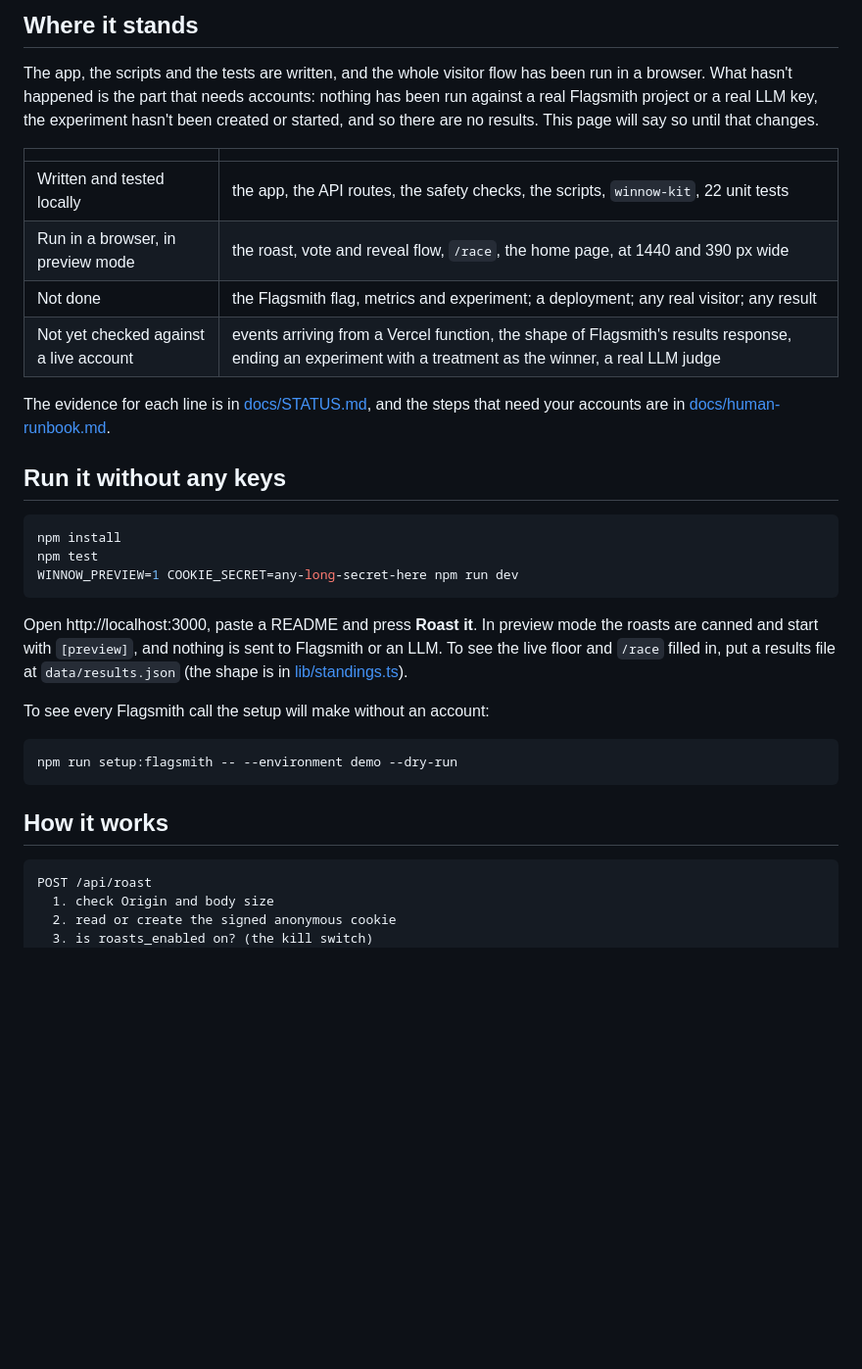
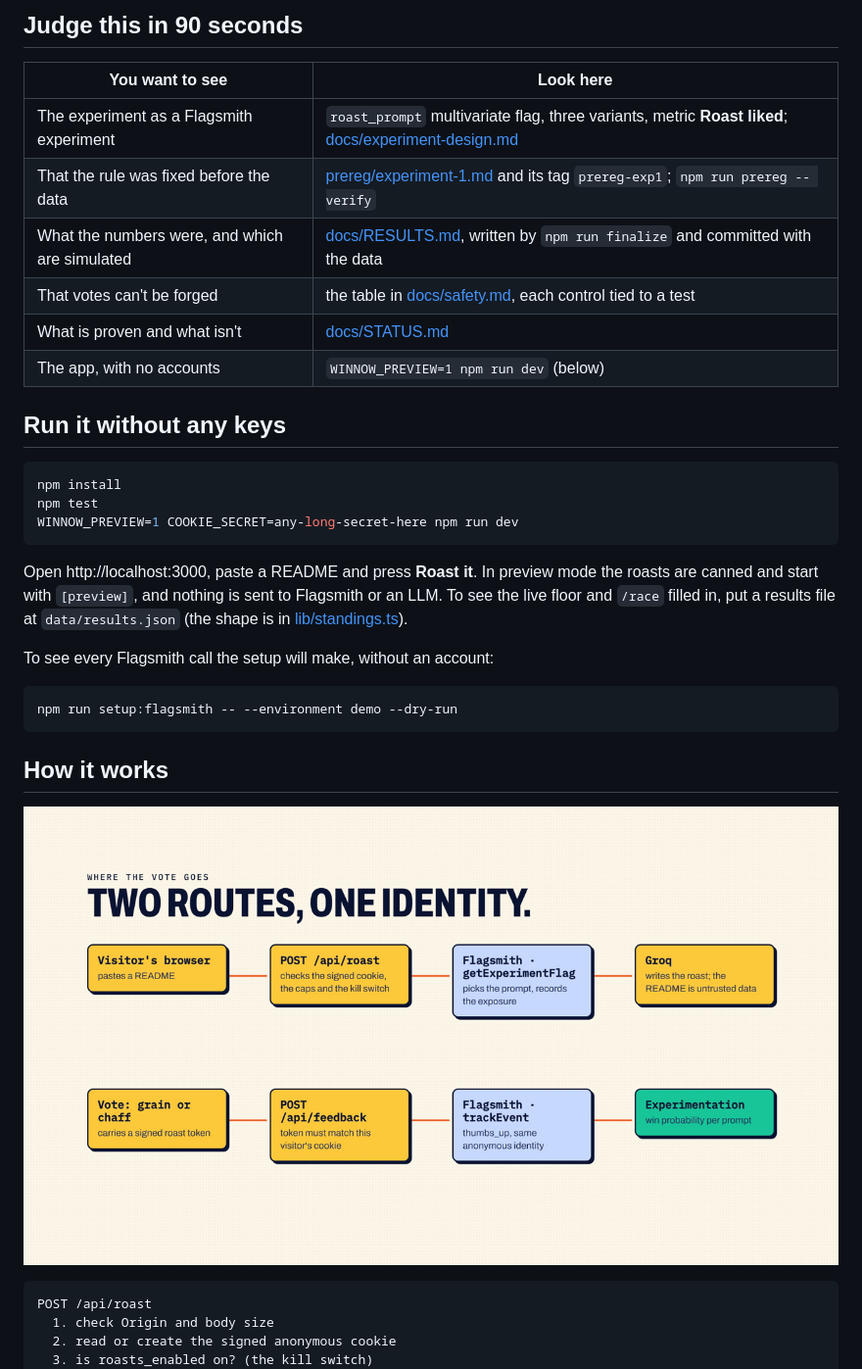
Before and after one commit to Ankur17nith/Winnow, a Markdown page: README.md, the part around one of its changes. Shown at 98% size. GitHub-like rendering; pictures changed too: docs/assets/architecture.png (added); blank space fills up the shorter version.

````diff
--- a/README.md
+++ b/README.md
@@ -22,19 +22,14 @@ Source: https://github.com/Ankur17nith/Winnow. There is no live deployment yet.
 
-## Where it stands
+## Judge this in 90 seconds
 
-The app, the scripts and the tests are written, and the whole visitor flow has been run in a browser. What hasn't happened is
-the part that needs accounts: nothing has been run against a real Flagsmith project or a real LLM key, the experiment hasn't
-been created or started, and so there are no results. This page will say so until that changes.
-
-| | |
+| You want to see | Look here |
 |---|---|
-| Written and tested locally | the app, the API routes, the safety checks, the scripts, `winnow-kit`, 22 unit tests |
-| Run in a browser, in preview mode | the roast, vote and reveal flow, `/race`, the home page, at 1440 and 390 px wide |
-| Not done | the Flagsmith flag, metrics and experiment; a deployment; any real visitor; any result |
-| Not yet checked against a live account | events arriving from a Vercel function, the shape of Flagsmith's results response, ending an experiment with a treatment as the winner, a real LLM judge |
-
-The evidence for each line is in [docs/STATUS.md](docs/STATUS.md), and the steps that need your accounts are in
-[docs/human-runbook.md](docs/human-runbook.md).
+| The experiment as a Flagsmith experiment | `roast_prompt` multivariate flag, three variants, metric **Roast liked**; [docs/experiment-design.md](docs/experiment-design.md) |
+| That the rule was fixed before the data | [prereg/experiment-1.md](prereg/experiment-1.md) and its tag `prereg-exp1`; `npm run prereg -- verify` |
+| What the numbers were, and which are simulated | [docs/RESULTS.md](docs/RESULTS.md), written by `npm run finalize` and committed with the data |
+| That votes can't be forged | the table in [docs/safety.md](docs/safety.md), each control tied to a test |
+| What is proven and what isn't | [docs/STATUS.md](docs/STATUS.md) |
+| The app, with no accounts | `WINNOW_PREVIEW=1 npm run dev` (below) |
 
 ## Run it without any keys
 
@@ -48,13 +43,15 @@ Open http://localhost:3000, paste a README and press **Roast it**. In preview mo
 `[preview]`, and nothing is sent to Flagsmith or an LLM. To see the live floor and `/race` filled in, put a results file at
 `data/results.json` (the shape is in [lib/standings.ts](lib/standings.ts)).
 
-To see every Flagsmith call the setup will make without an account:
+To see every Flagsmith call the setup will make, without an account:
 
 ```bash
 npm run setup:flagsmith -- --environment demo --dry-run
 ```
 
 ## How it works
+
+![Two routes, one identity: the roast route picks a prompt through Flagsmith and the vote route records the outcome against the same visitor](docs/assets/architecture.png)
 
 ```
 POST /api/roast
````
Also changed, not shown: other parts of README.md (+59 -42 lines), docs/assets/forged-votes.png (added), 1 other file.
